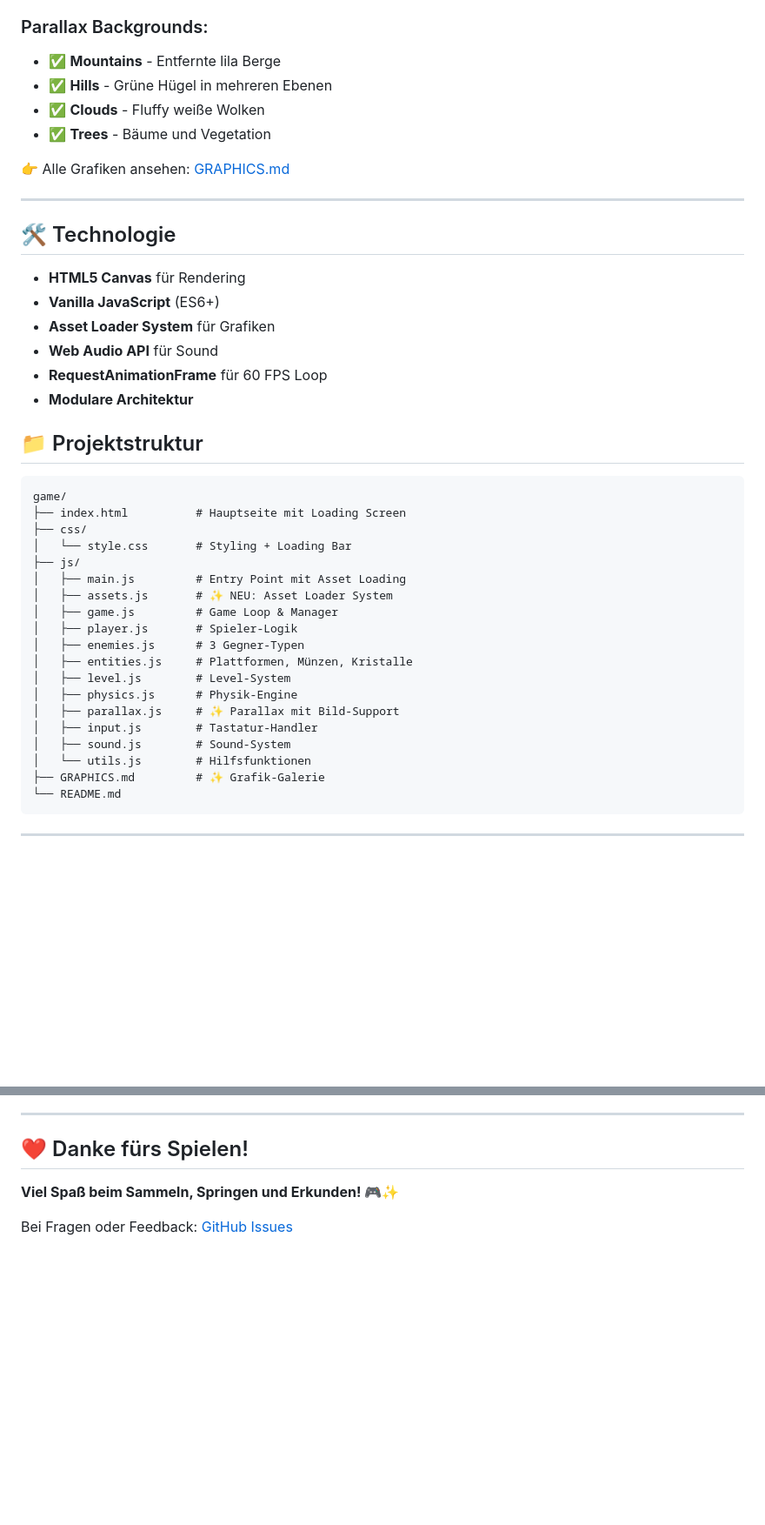
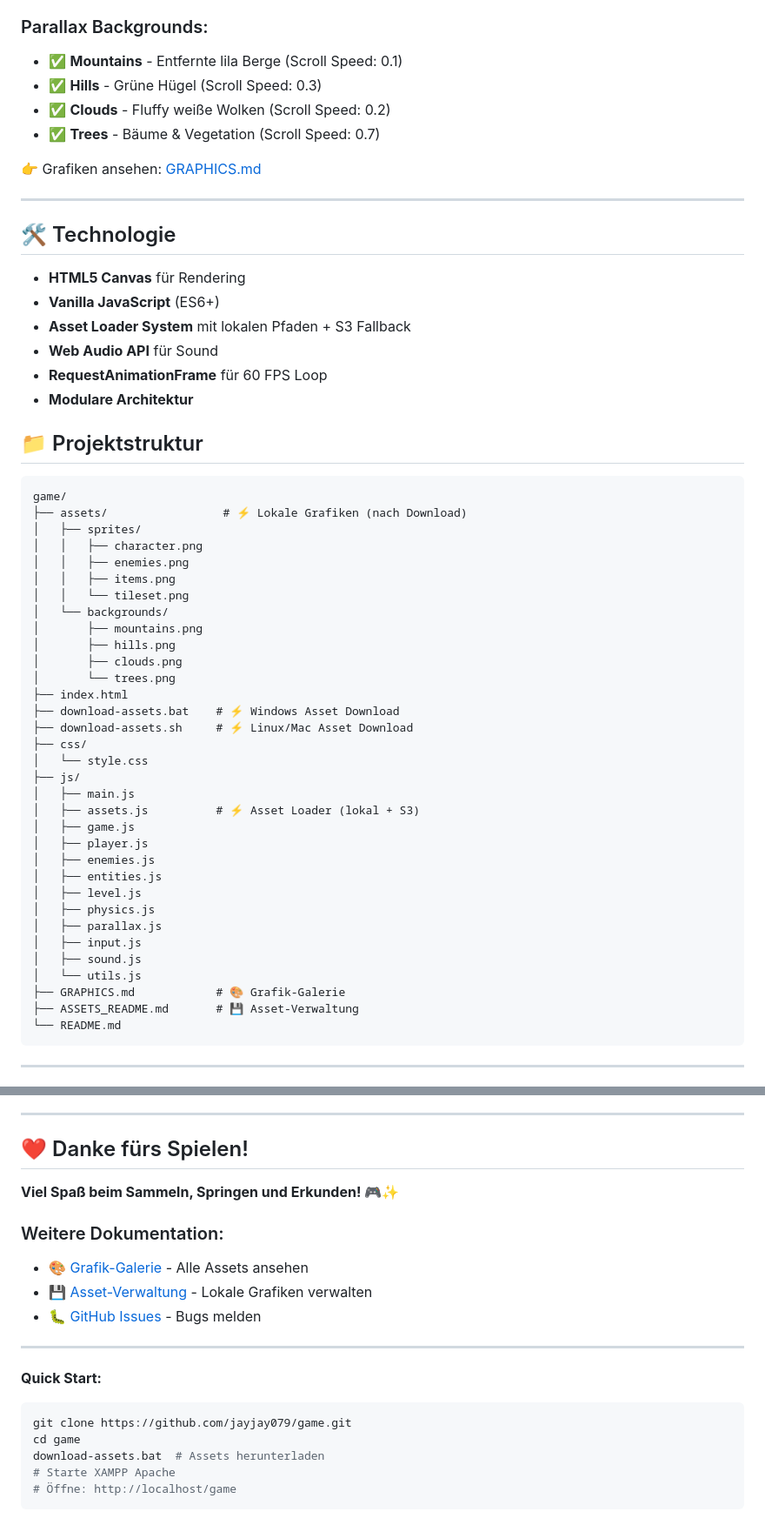
Before and after one commit to jayjay079/game, a Markdown page: README.md, 2 parts joined by grey strips. Shown at 87% size. GitHub-like rendering; blank space fills up the shorter version.

Commit message:
Update README with local assets setup instructions

````diff
--- a/README.md
+++ b/README.md
@@ -64,12 +106,12 @@ Alle hochauflösenden Grafiken werden automatisch beim Start geladen:
 - ✅ **Tileset** - Plattformen & Dekorations-Elemente
 
 ### Parallax Backgrounds:
-- ✅ **Mountains** - Entfernte lila Berge
-- ✅ **Hills** - Grüne Hügel in mehreren Ebenen
-- ✅ **Clouds** - Fluffy weiße Wolken
-- ✅ **Trees** - Bäume und Vegetation
+- ✅ **Mountains** - Entfernte lila Berge (Scroll Speed: 0.1)
+- ✅ **Hills** - Grüne Hügel (Scroll Speed: 0.3)
+- ✅ **Clouds** - Fluffy weiße Wolken (Scroll Speed: 0.2)
+- ✅ **Trees** - Bäume & Vegetation (Scroll Speed: 0.7)
 
-👉 Alle Grafiken ansehen: [GRAPHICS.md](GRAPHICS.md)
+👉 Grafiken ansehen: [GRAPHICS.md](GRAPHICS.md)
 
 ---
 
@@ -77,7 +119,7 @@ Alle hochauflösenden Grafiken werden automatisch beim Start geladen:
 
 - **HTML5 Canvas** für Rendering
 - **Vanilla JavaScript** (ES6+)
-- **Asset Loader System** für Grafiken
+- **Asset Loader System** mit lokalen Pfaden + S3 Fallback
 - **Web Audio API** für Sound
 - **RequestAnimationFrame** für 60 FPS Loop
 - **Modulare Architektur**
@@ -86,23 +128,37 @@ Alle hochauflösenden Grafiken werden automatisch beim Start geladen:
 
 ```
 game/
-├── index.html          # Hauptseite mit Loading Screen
+├── assets/                 # ⚡ Lokale Grafiken (nach Download)
+│   ├── sprites/
+│   │   ├── character.png
+│   │   ├── enemies.png
+│   │   ├── items.png
+│   │   └── tileset.png
+│   └── backgrounds/
+│       ├── mountains.png
+│       ├── hills.png
+│       ├── clouds.png
+│       └── trees.png
+├── index.html
+├── download-assets.bat    # ⚡ Windows Asset Download
+├── download-assets.sh     # ⚡ Linux/Mac Asset Download
 ├── css/
-│   └── style.css       # Styling + Loading Bar
+│   └── style.css
 ├── js/
-│   ├── main.js         # Entry Point mit Asset Loading
-│   ├── assets.js       # ✨ NEU: Asset Loader System
-│   ├── game.js         # Game Loop & Manager
-│   ├── player.js       # Spieler-Logik
-│   ├── enemies.js      # 3 Gegner-Typen
-│   ├── entities.js     # Plattformen, Münzen, Kristalle
-│   ├── level.js        # Level-System
-│   ├── physics.js      # Physik-Engine
-│   ├── parallax.js     # ✨ Parallax mit Bild-Support
-│   ├── input.js        # Tastatur-Handler
-│   ├── sound.js        # Sound-System
-│   └── utils.js        # Hilfsfunktionen
-├── GRAPHICS.md         # ✨ Grafik-Galerie
+│   ├── main.js
+│   ├── assets.js          # ⚡ Asset Loader (lokal + S3)
+│   ├── game.js
+│   ├── player.js
+│   ├── enemies.js
+│   ├── entities.js
+│   ├── level.js
+│   ├── physics.js
+│   ├── parallax.js
+│   ├── input.js
+│   ├── sound.js
+│   └── utils.js
+├── GRAPHICS.md            # 🎨 Grafik-Galerie
+├── ASSETS_README.md       # 💾 Asset-Verwaltung
 └── README.md
 ```
 
@@ -171,4 +254,18 @@ game/
 
 **Viel Spaß beim Sammeln, Springen und Erkunden! 🎮✨**
 
-Bei Fragen oder Feedback: [GitHub Issues](https://github.com/jayjay079/game/issues)
+### Weitere Dokumentation:
+- 🎨 [Grafik-Galerie](GRAPHICS.md) - Alle Assets ansehen
+- 💾 [Asset-Verwaltung](ASSETS_README.md) - Lokale Grafiken verwalten
+- 🐛 [GitHub Issues](https://github.com/jayjay079/game/issues) - Bugs melden
+
+---
+
+**Quick Start:**
+```bash
+git clone https://github.com/jayjay079/game.git
+cd game
+download-assets.bat  # Assets herunterladen
+# Starte XAMPP Apache
+# Öffne: http://localhost/game
+```
````
Also changed, not shown: other parts of README.md (+84 -15 lines).
